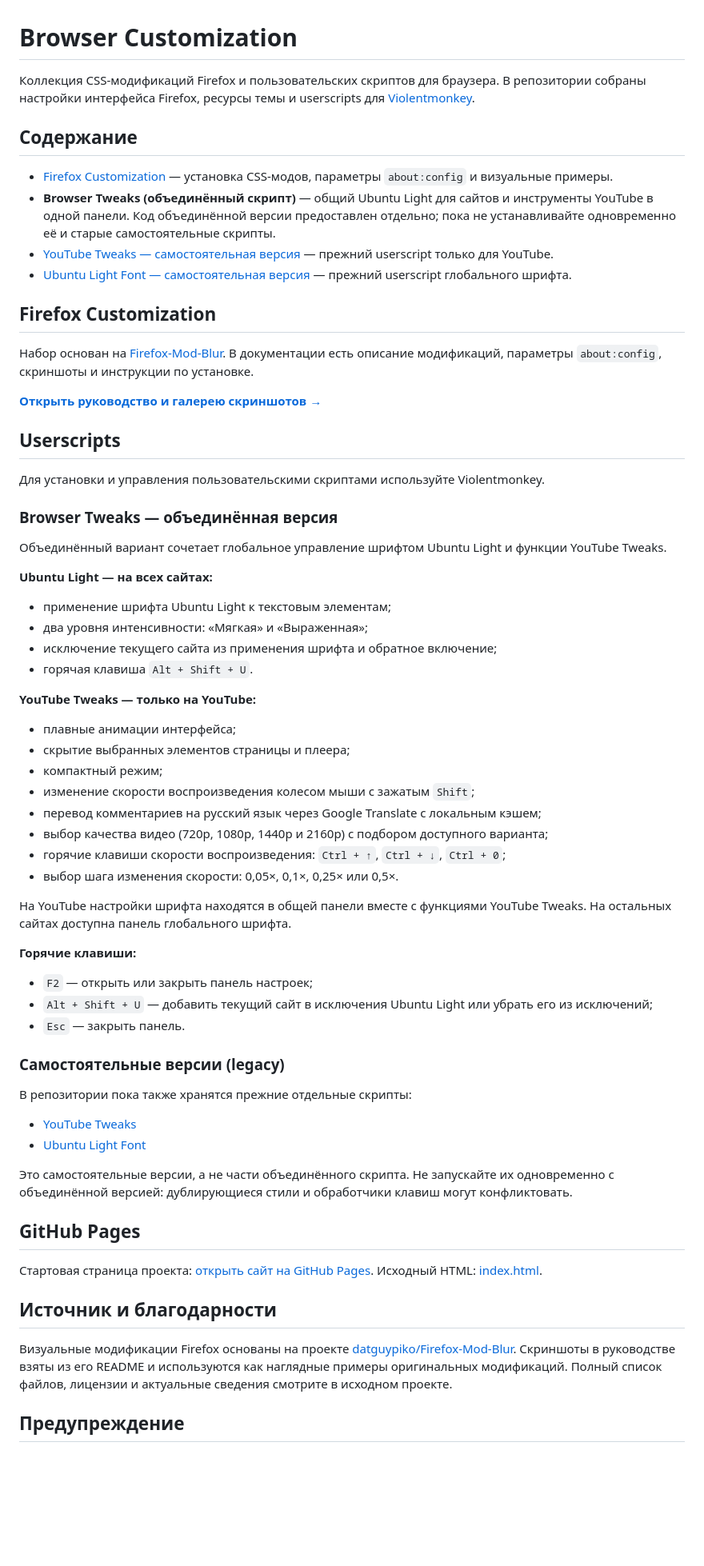
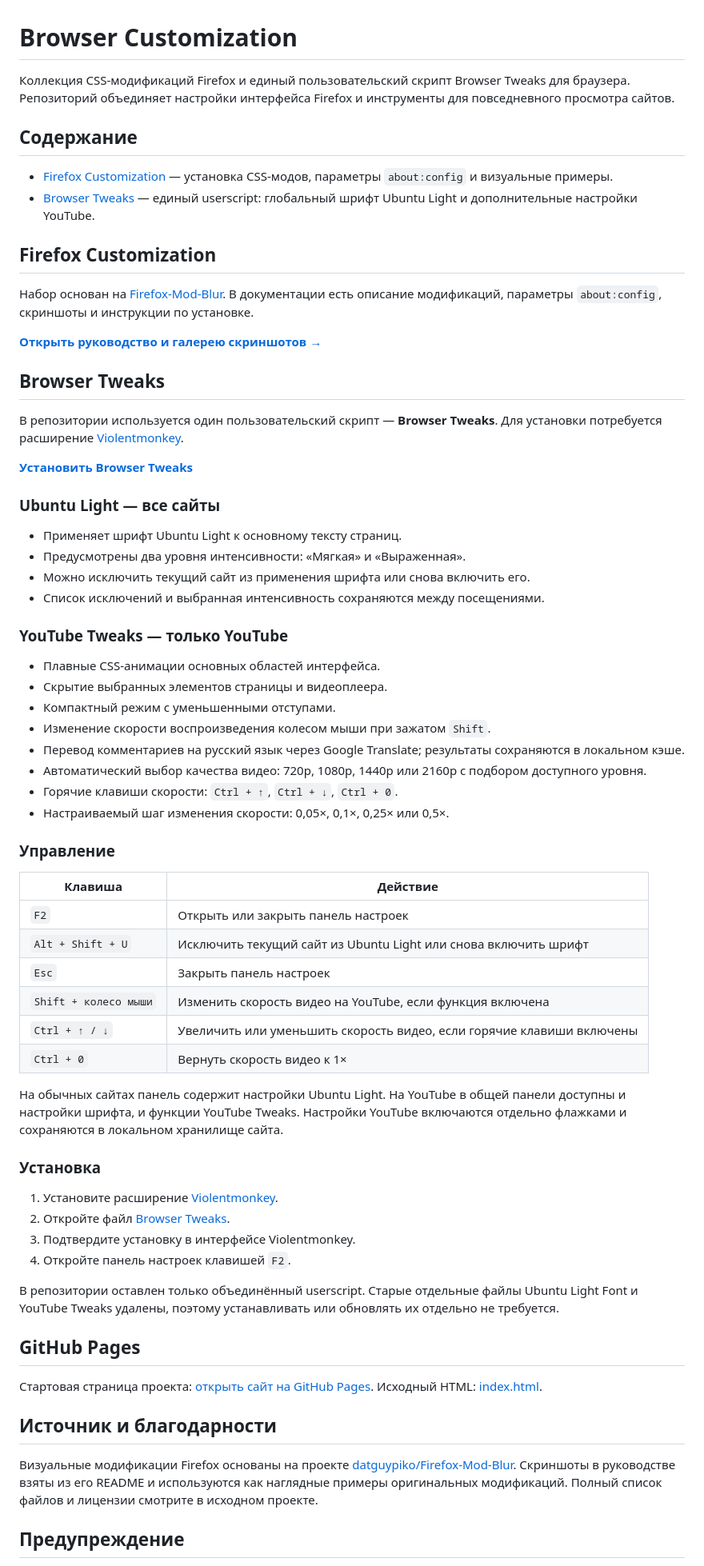
Before and after one commit to SolasFor/Browser, a Markdown page: README.md, the part around one of its changes. Shown at 80% size. Drawn GitHub-style; blank space fills up the shorter version.

Commit message:
docs: document single unified Browser Tweaks userscript

```diff
--- a/README.md
+++ b/README.md
@@ -1,13 +1,11 @@
 # Browser Customization
 
-Коллекция CSS-модификаций Firefox и пользовательских скриптов для браузера. В репозитории собраны настройки интерфейса Firefox, ресурсы темы и userscripts для [Violentmonkey](https://violentmonkey.github.io/).
+Коллекция CSS-модификаций Firefox и единый пользовательский скрипт Browser Tweaks для браузера. Репозиторий объединяет настройки интерфейса Firefox и инструменты для повседневного просмотра сайтов.
 
 ## Содержание
 
 - [Firefox Customization](firefox-customization/README.md) — установка CSS-модов, параметры `about:config` и визуальные примеры.
-- **Browser Tweaks (объединённый скрипт)** — общий Ubuntu Light для сайтов и инструменты YouTube в одной панели. Код объединённой версии предоставлен отдельно; пока не устанавливайте одновременно её и старые самостоятельные скрипты.
-- [YouTube Tweaks — самостоятельная версия](userscripts/youtube-tweaks.user.js) — прежний userscript только для YouTube.
-- [Ubuntu Light Font — самостоятельная версия](userscripts/ubuntu-light-font.user.js) — прежний userscript глобального шрифта.
+- [Browser Tweaks](userscripts/browser-tweaks-unified.user.js) — единый userscript: глобальный шрифт Ubuntu Light и дополнительные настройки YouTube.
 
 ## Firefox Customization
 
@@ -15,44 +13,51 @@
 
 **[Открыть руководство и галерею скриншотов →](firefox-customization/README.md)**
 
-## Userscripts
+## Browser Tweaks
 
-Для установки и управления пользовательскими скриптами используйте Violentmonkey.
+В репозитории используется один пользовательский скрипт — **Browser Tweaks**. Для установки потребуется расширение [Violentmonkey](https://violentmonkey.github.io/).
 
-### Browser Tweaks — объединённая версия
+**[Установить Browser Tweaks](userscripts/browser-tweaks-unified.user.js)**
 
-Объединённый вариант сочетает глобальное управление шрифтом Ubuntu Light и функции YouTube Tweaks.
+### Ubuntu Light — все сайты
 
-**Ubuntu Light — на всех сайтах:**
-- применение шрифта Ubuntu Light к текстовым элементам;
-- два уровня интенсивности: «Мягкая» и «Выраженная»;
-- исключение текущего сайта из применения шрифта и обратное включение;
-- горячая клавиша `Alt + Shift + U`.
+- Применяет шрифт Ubuntu Light к основному тексту страниц.
+- Предусмотрены два уровня интенсивности: «Мягкая» и «Выраженная».
+- Можно исключить текущий сайт из применения шрифта или снова включить его.
+- Список исключений и выбранная интенсивность сохраняются между посещениями.
 
-**YouTube Tweaks — только на YouTube:**
-- плавные анимации интерфейса;
-- скрытие выбранных элементов страницы и плеера;
-- компактный режим;
-- изменение скорости воспроизведения колесом мыши с зажатым `Shift`;
-- перевод комментариев на русский язык через Google Translate с локальным кэшем;
-- выбор качества видео (720p, 1080p, 1440p и 2160p) с подбором доступного варианта;
-- горячие клавиши скорости воспроизведения: `Ctrl + ↑`, `Ctrl + ↓`, `Ctrl + 0`;
-- выбор шага изменения скорости: 0,05×, 0,1×, 0,25× или 0,5×.
+### YouTube Tweaks — только YouTube
 
-На YouTube настройки шрифта находятся в общей панели вместе с функциями YouTube Tweaks. На остальных сайтах доступна панель глобального шрифта.
+- Плавные CSS-анимации основных областей интерфейса.
+- Скрытие выбранных элементов страницы и видеоплеера.
+- Компактный режим с уменьшенными отступами.
+- Изменение скорости воспроизведения колесом мыши при зажатом `Shift`.
+- Перевод комментариев на русский язык через Google Translate; результаты сохраняются в локальном кэше.
+- Автоматический выбор качества видео: 720p, 1080p, 1440p или 2160p с подбором доступного уровня.
+- Горячие клавиши скорости: `Ctrl + ↑`, `Ctrl + ↓`, `Ctrl + 0`.
+- Настраиваемый шаг изменения скорости: 0,05×, 0,1×, 0,25× или 0,5×.
 
-**Горячие клавиши:**
-- `F2` — открыть или закрыть панель настроек;
-- `Alt + Shift + U` — добавить текущий сайт в исключения Ubuntu Light или убрать его из исключений;
-- `Esc` — закрыть панель.
+### Управление
 
-### Самостоятельные версии (legacy)
+| Клавиша | Действие |
+| --- | --- |
+| `F2` | Открыть или закрыть панель настроек |
+| `Alt + Shift + U` | Исключить текущий сайт из Ubuntu Light или снова включить шрифт |
+| `Esc` | Закрыть панель настроек |
+| `Shift + колесо мыши` | Изменить скорость видео на YouTube, если функция включена |
+| `Ctrl + ↑ / ↓` | Увеличить или уменьшить скорость видео, если горячие клавиши включены |
+| `Ctrl + 0` | Вернуть скорость видео к 1× |
 
-В репозитории пока также хранятся прежние отдельные скрипты:
-- [YouTube Tweaks](userscripts/youtube-tweaks.user.js)
-- [Ubuntu Light Font](userscripts/ubuntu-light-font.user.js)
+На обычных сайтах панель содержит настройки Ubuntu Light. На YouTube в общей панели доступны и настройки шрифта, и функции YouTube Tweaks. Настройки YouTube включаются отдельно флажками и сохраняются в локальном хранилище сайта.
 
-Это самостоятельные версии, а не части объединённого скрипта. Не запускайте их одновременно с объединённой версией: дублирующиеся стили и обработчики клавиш могут конфликтовать.
+### Установка
+
+1. Установите расширение [Violentmonkey](https://violentmonkey.github.io/).
+2. Откройте файл [Browser Tweaks](userscripts/browser-tweaks-unified.user.js).
+3. Подтвердите установку в интерфейсе Violentmonkey.
+4. Откройте панель настроек клавишей `F2`.
+
+В репозитории оставлен только объединённый userscript. Старые отдельные файлы Ubuntu Light Font и YouTube Tweaks удалены, поэтому устанавливать или обновлять их отдельно не требуется.
 
 ## GitHub Pages
 
@@ -60,7 +65,7 @@
 
 ## Источник и благодарности
 
-Визуальные модификации Firefox основаны на проекте [datguypiko/Firefox-Mod-Blur](https://github.com/datguypiko/Firefox-Mod-Blur). Скриншоты в руководстве взяты из его README и используются как наглядные примеры оригинальных модификаций. Полный список файлов, лицензии и актуальные сведения смотрите в исходном проекте.
+Визуальные модификации Firefox основаны на проекте [datguypiko/Firefox-Mod-Blur](https://github.com/datguypiko/Firefox-Mod-Blur). Скриншоты в руководстве взяты из его README и используются как наглядные примеры оригинальных модификаций. Полный список файлов и лицензии смотрите в исходном проекте.
 
 ## Предупреждение
 
```
Also changed, not shown: other parts of README.md (+1 -1 lines).
